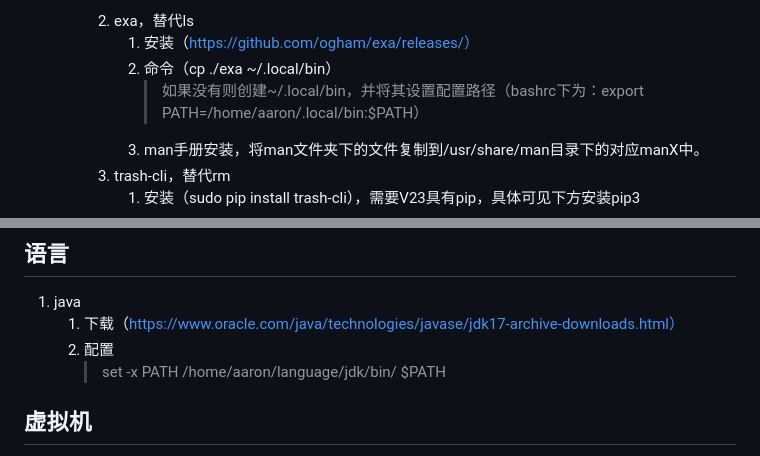
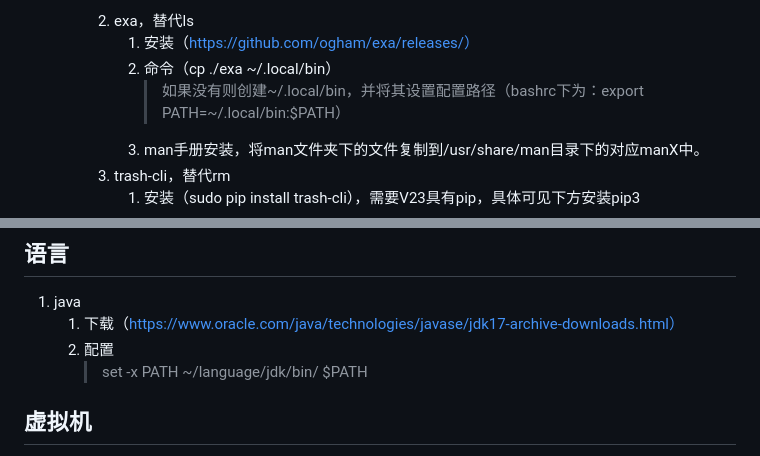
Before and after one commit to Free-Aaron-Li/dotfiles, a Markdown page: os/config.md, 2 parts joined by grey strips. Drawn GitHub-style.

```diff
--- a/os/config.md
+++ b/os/config.md
@@ -298,7 +298,7 @@
 		2. exa，替代ls
 			1. 安装（https://github.com/ogham/exa/releases/）
 			2. 命令（cp ./exa ~/.local/bin）
-                > 如果没有则创建~/.local/bin，并将其设置配置路径（bashrc下为：export PATH=/home/aaron/.local/bin:$PATH）
+                > 如果没有则创建~/.local/bin，并将其设置配置路径（bashrc下为：export PATH=~/.local/bin:$PATH）
 			3. man手册安装，将man文件夹下的文件复制到/usr/share/man目录下的对应manX中。
 		3. trash-cli，替代rm
 			1. 安装（sudo pip install trash-cli），需要V23具有pip，具体可见下方安装pip3
@@ -414,7 +414,7 @@
 1. java
 	1. 下载（https://www.oracle.com/java/technologies/javase/jdk17-archive-downloads.html）
     2. 配置
-        > set -x PATH /home/aaron/language/jdk/bin/ $PATH
+        > set -x PATH ~/language/jdk/bin/ $PATH
 
 
 ## 虚拟机
```
Also changed, not shown: other parts of os/config.md (+10 -8 lines).
